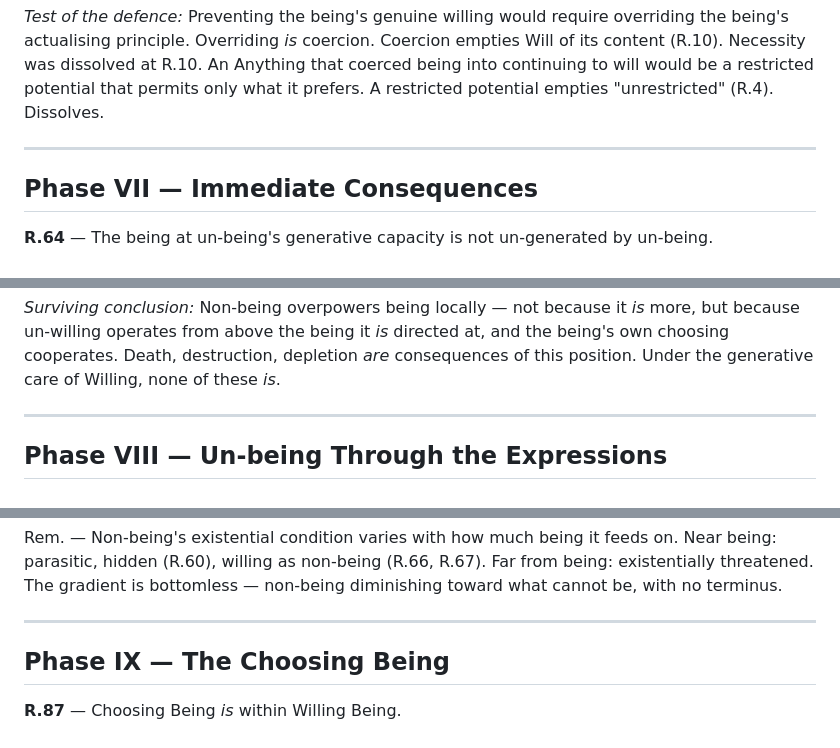
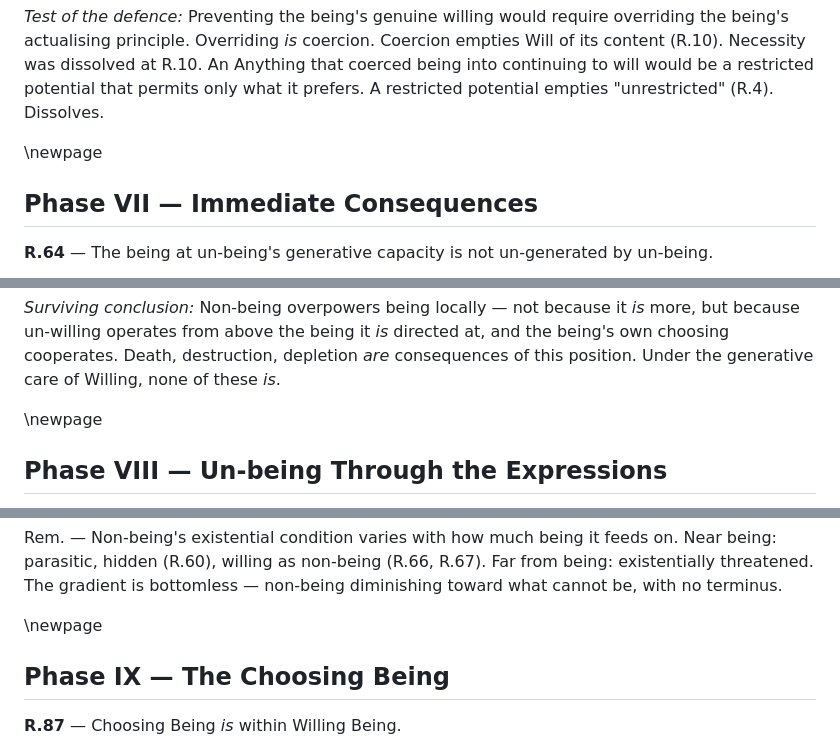
Before and after one commit to AnythingWillingIs/AnythingWillingIs, a Markdown page: AnythingWillingIs.md, 3 parts joined by grey strips. Drawn GitHub-style.

```diff
--- a/AnythingWillingIs.md
+++ b/AnythingWillingIs.md
@@ -892,7 +894,7 @@ Both continuing to will and willing to be Anything survive testing as genuine wi
 
 *Test of the defence:* Preventing the being's genuine willing would require overriding the being's actualising principle. Overriding *is* coercion. Coercion empties Will of its content (R.10). Necessity was dissolved at R.10. An Anything that coerced being into continuing to will would be a restricted potential that permits only what it prefers. A restricted potential empties "unrestricted" (R.4). Dissolves.
 
----
+\newpage
 
 ## Phase VII — Immediate Consequences
 
@@ -1206,7 +1208,7 @@ All-Being's Willing *is* not overcome — All-Being *is* all Will (R.44), unrest
 
 *Surviving conclusion:* Non-being overpowers being locally — not because it *is* more, but because un-willing operates from above the being it *is* directed at, and the being's own choosing cooperates. Death, destruction, depletion *are* consequences of this position. Under the generative care of Willing, none of these *is*.
 
----
+\newpage
 
 ## Phase VIII — Un-being Through the Expressions
 
@@ -1270,7 +1272,7 @@ From: R.2, R.4, R.26, R.60, R.64, R.65, R.66, R.67, R.70, R.78, R.84
 
 Rem. — Non-being's existential condition varies with how much being it feeds on. Near being: parasitic, hidden (R.60), willing as non-being (R.66, R.67). Far from being: existentially threatened. The gradient is bottomless — non-being diminishing toward what cannot be, with no terminus.
 
----
+\newpage
 
 ## Phase IX — The Choosing Being
 
```
Also changed, not shown: other parts of AnythingWillingIs.md (+18 -16 lines).
